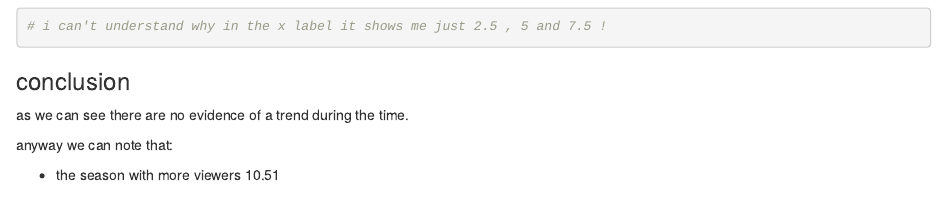
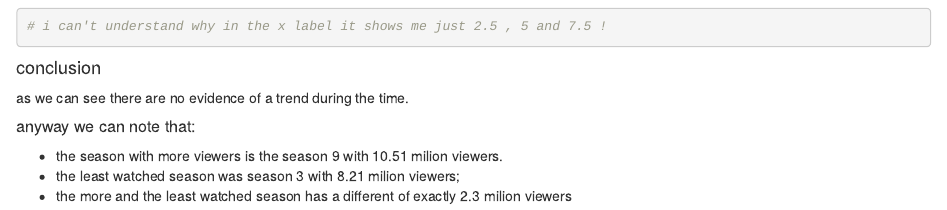
Before and after one commit to GabriStella/Try, an R Markdown document (first_attempt.Rmd): the page in a window 1100 px wide, from 1900 px down before the commit and from 2180 px down after it, so that both start at the same text. Rendered offline with R 4.5, knitr and Pandoc, with nearby package versions.

Commit message:
final form (?)

````diff
--- a/first_attempt.Rmd
+++ b/first_attempt.Rmd
@@ -78,10 +82,17 @@ ggplot(variations, aes(x = season, y = changes)) +
 # i can't understand why in the x label it shows me just 2.5 , 5 and 7.5 !
 ```
 
-### conclusion
+#### conclusion
 
 as we can see there are no evidence of a trend during the time.
 
-anyway we can note that:
+##### anyway we can note that:
 
--   the season with more viewers `r max(views$viewers)`
+-   the season with more viewers is the season
+    `r views[views$viewers == max(views$viewers),]$season` with
+    `r max(views$viewers)` milion viewers.
+-   the least watched season was season
+    `r views[views$viewers == min(views$viewers),]$season` with
+    `r min(views$viewers)` milion viewers;
+-   the more and the least watched season has a different of exactly
+    `r max(views$viewers) - min(views$viewers)` milion viewers
````
Also changed, not shown: first_attempt.Rmd (6 more changed lines).
